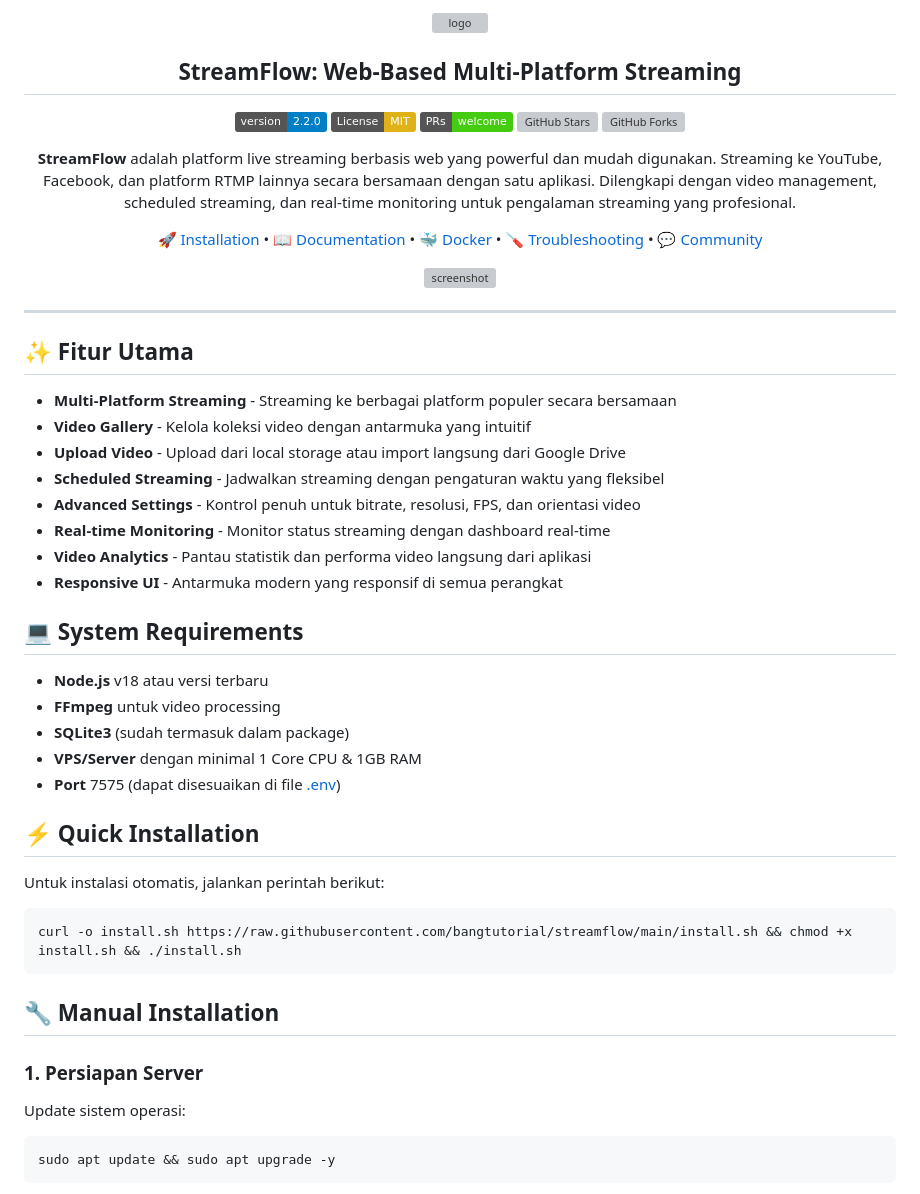
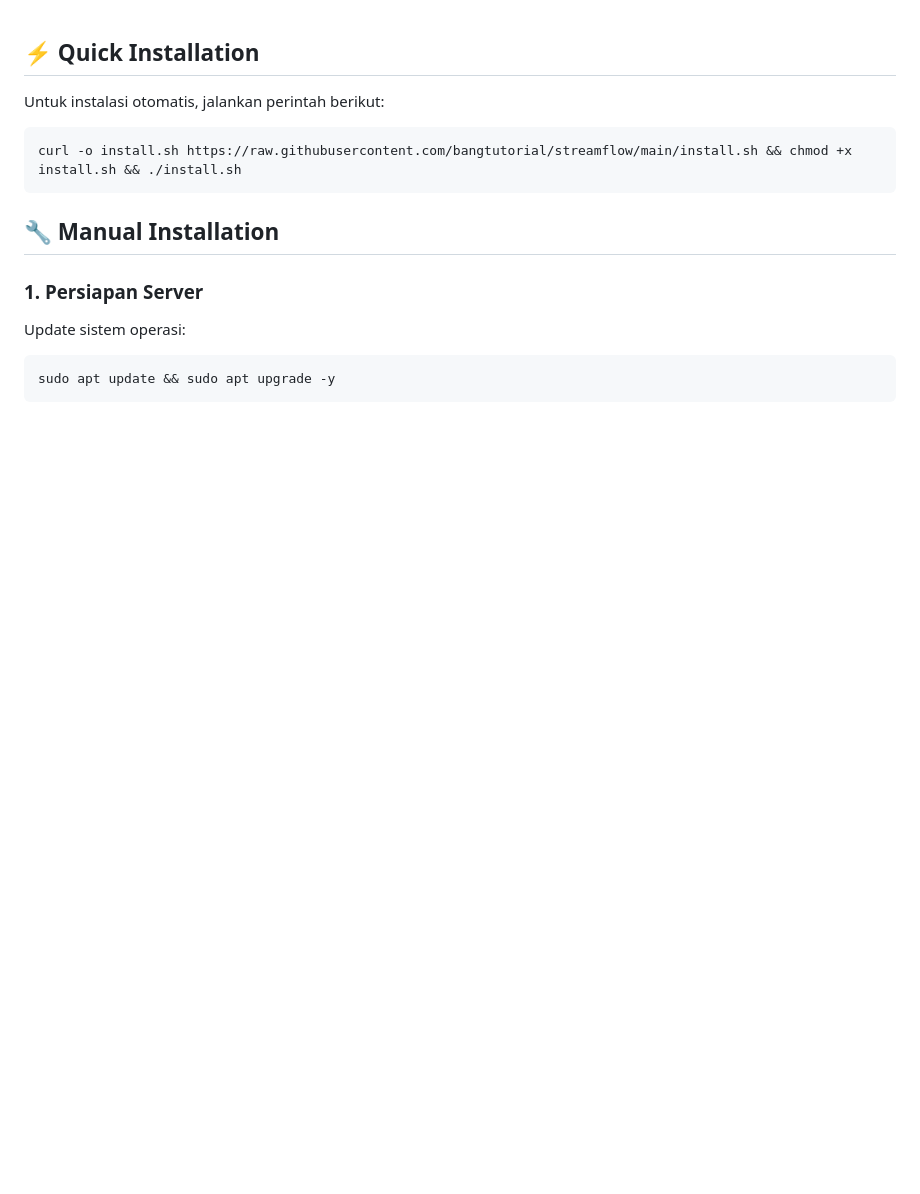
Before and after one commit to aacceepp26/saungstream, a Markdown page: README.md, the part around the change. Drawn GitHub-style; badges without logos; blank space fills up the shorter version; grey boxes are pictures that could not be loaded.

```diff
--- a/README.md
+++ b/README.md
@@ -1,46 +1,3 @@
-<div align="center">
-
-![logo](https://github.com/user-attachments/assets/83d95886-2fbb-45c7-986a-e6c4d053bc55)
-
-## StreamFlow: Web-Based Multi-Platform Streaming
-
-[![Version](https://img.shields.io/badge/version-2.2.0-blue.svg)](https://github.com/bangtutorial/streamflow/releases)
-[![License: MIT](https://img.shields.io/badge/License-MIT-yellow.svg)](https://github.com/bangtutorial/streamflow/blob/main/LICENSE)
-[![PRs Welcome](https://img.shields.io/badge/PRs-welcome-brightgreen.svg)](https://github.com/bangtutorial/streamflow/blob/main/CONTRIBUTING.md)
-[![GitHub Stars](https://img.shields.io/github/stars/bangtutorial/streamflow?style=social)](https://github.com/bangtutorial/streamflow/stargazers)
-[![GitHub Forks](https://img.shields.io/github/forks/bangtutorial/streamflow?style=social)](https://github.com/bangtutorial/streamflow/network/members)
-
-**StreamFlow** adalah platform live streaming berbasis web yang powerful dan mudah digunakan. Streaming ke YouTube, Facebook, dan platform RTMP lainnya secara bersamaan dengan satu aplikasi. Dilengkapi dengan video management, scheduled streaming, dan real-time monitoring untuk pengalaman streaming yang profesional.
-
-[🚀 Installation](#-quick-installation) • [📖 Documentation](#-manual-installation) • [🐳 Docker](#-docker-deployment) • [🪛 Troubleshooting](#-troubleshooting) • [💬 Community](https://github.com/bangtutorial/streamflow/discussions)
-
-![screenshot](https://github.com/user-attachments/assets/fef1c0a5-04f6-41ae-8ea1-5eb1fff13a22)
-
-
-
-</div>
-
----
-
-## ✨ Fitur Utama
-
-- **Multi-Platform Streaming** - Streaming ke berbagai platform populer secara bersamaan
-- **Video Gallery** - Kelola koleksi video dengan antarmuka yang intuitif
-- **Upload Video** - Upload dari local storage atau import langsung dari Google Drive
-- **Scheduled Streaming** - Jadwalkan streaming dengan pengaturan waktu yang fleksibel
-- **Advanced Settings** - Kontrol penuh untuk bitrate, resolusi, FPS, dan orientasi video
-- **Real-time Monitoring** - Monitor status streaming dengan dashboard real-time
-- **Video Analytics** - Pantau statistik dan performa video langsung dari aplikasi
-- **Responsive UI** - Antarmuka modern yang responsif di semua perangkat
-
-## 💻 System Requirements
-
-- **Node.js** v18 atau versi terbaru
-- **FFmpeg** untuk video processing
-- **SQLite3** (sudah termasuk dalam package)
-- **VPS/Server** dengan minimal 1 Core CPU & 1GB RAM
-- **Port** 7575 (dapat disesuaikan di file [.env](.env))
-
 ## ⚡ Quick Installation
 
 Untuk instalasi otomatis, jalankan perintah berikut:
```
